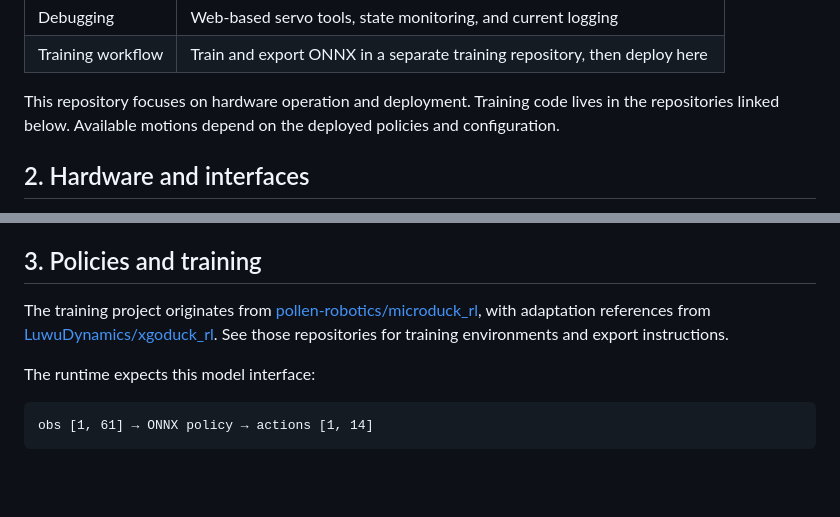
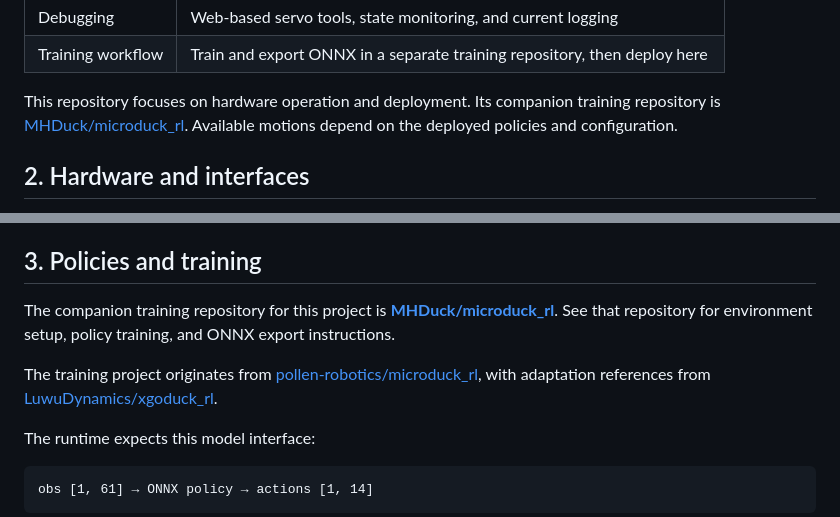
Before and after one commit to MHDuck/microduck, a Markdown page: README.en.md, 2 parts joined by grey strips. Rendered like a GitHub page; blank space fills up the shorter version.

Commit message:
docs: point training instructions to MHDuck/microduck_rl

```diff
--- a/README.en.md
+++ b/README.en.md
@@ -21,7 +21,7 @@ This project uses a **Radxa ZERO 3W with 2 GB RAM, no eMMC, and hardware revisio
 | Debugging | Web-based servo tools, state monitoring, and current logging |
 | Training workflow | Train and export ONNX in a separate training repository, then deploy here |
 
-This repository focuses on hardware operation and deployment. Training code lives in the repositories linked below. Available motions depend on the deployed policies and configuration.
+This repository focuses on hardware operation and deployment. Its companion training repository is [MHDuck/microduck_rl](https://github.com/MHDuck/microduck_rl). Available motions depend on the deployed policies and configuration.
 
 ## 2. Hardware and interfaces
 
@@ -63,7 +63,9 @@ ONNX policies control 14 joints; the mouth is controlled separately. Policy arra
 
 ## 3. Policies and training
 
-The training project originates from [pollen-robotics/microduck_rl](https://github.com/pollen-robotics/microduck_rl), with adaptation references from [LuwuDynamics/xgoduck_rl](https://github.com/LuwuDynamics/xgoduck_rl). See those repositories for training environments and export instructions.
+The companion training repository for this project is **[MHDuck/microduck_rl](https://github.com/MHDuck/microduck_rl)**. See that repository for environment setup, policy training, and ONNX export instructions.
+
+The training project originates from [pollen-robotics/microduck_rl](https://github.com/pollen-robotics/microduck_rl), with adaptation references from [LuwuDynamics/xgoduck_rl](https://github.com/LuwuDynamics/xgoduck_rl).
 
 The runtime expects this model interface:
 
```
Also changed, not shown: README.md (+4 -2 lines).
